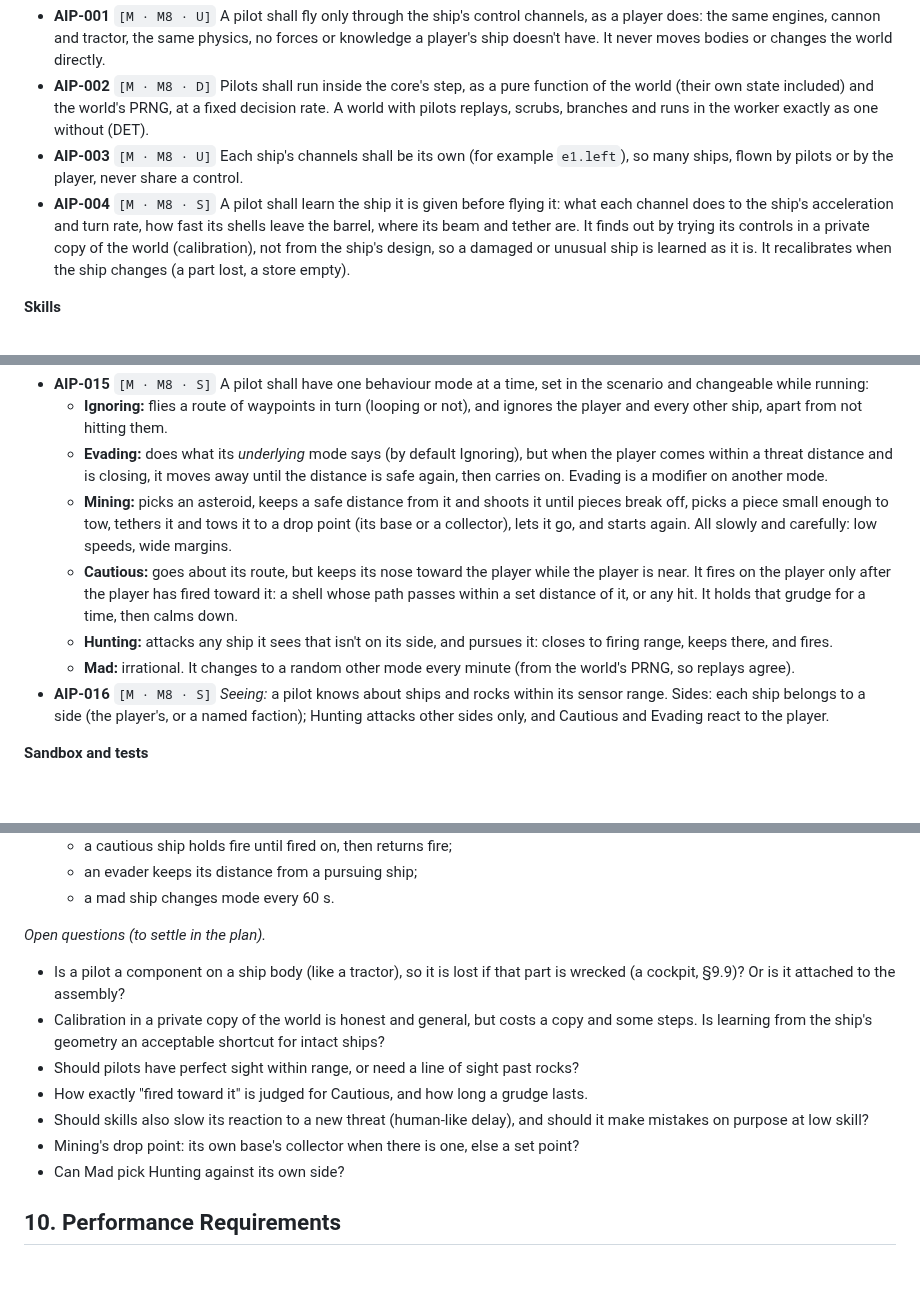
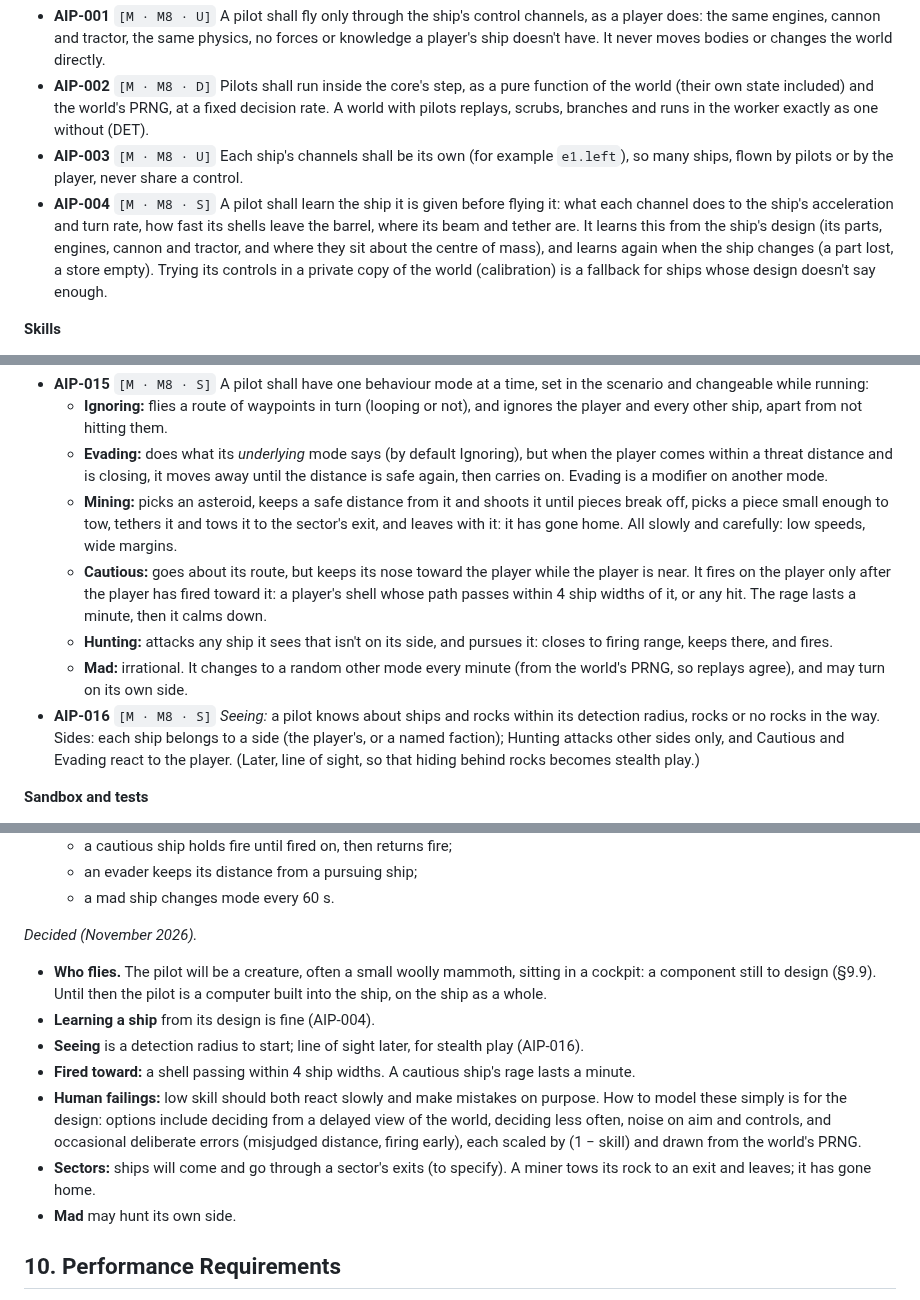
Before and after one commit to oopsboogaloo/mammothspacebattles, a Markdown page: docs/spec.md, 3 parts joined by grey strips. Drawn GitHub-style; blank space fills up the shorter version.

Commit message:
Spec: AI pilots: settle the open questions (computer pilot until the cockpit, learn from design, detection radius, 4 ship widths and a minute's rage, miners leave by an exit, Mad may turn on its own side)
Co-Authored-By: Claude Opus 5.5 <noreply@anthropic.com>
Claude-Session: https://claude.ai/code/session_01WkLjbHmzgkmGAbKaincPM3

```diff
--- a/docs/spec.md
+++ b/docs/spec.md
@@ -608,7 +608,7 @@ Enemy and neutral ships flown by the computer. For now they fly Gunship 2, but n
 - **AIP-001** `[M · M8 · U]` A pilot shall fly only through the ship's control channels, as a player does: the same engines, cannon and tractor, the same physics, no forces or knowledge a player's ship doesn't have. It never moves bodies or changes the world directly.
 - **AIP-002** `[M · M8 · D]` Pilots shall run inside the core's step, as a pure function of the world (their own state included) and the world's PRNG, at a fixed decision rate. A world with pilots replays, scrubs, branches and runs in the worker exactly as one without (DET).
 - **AIP-003** `[M · M8 · U]` Each ship's channels shall be its own (for example `e1.left`), so many ships, flown by pilots or by the player, never share a control.
-- **AIP-004** `[M · M8 · S]` A pilot shall learn the ship it is given before flying it: what each channel does to the ship's acceleration and turn rate, how fast its shells leave the barrel, where its beam and tether are. It finds out by trying its controls in a private copy of the world (calibration), not from the ship's design, so a damaged or unusual ship is learned as it is. It recalibrates when the ship changes (a part lost, a store empty).
+- **AIP-004** `[M · M8 · S]` A pilot shall learn the ship it is given before flying it: what each channel does to the ship's acceleration and turn rate, how fast its shells leave the barrel, where its beam and tether are. It learns this from the ship's design (its parts, engines, cannon and tractor, and where they sit about the centre of mass), and learns again when the ship changes (a part lost, a store empty). Trying its controls in a private copy of the world (calibration) is a fallback for ships whose design doesn't say enough.
 
 **Skills**
 - **AIP-005** `[M · M8 · S]` A pilot shall have a flight skill and a combat skill, each from 0 (novice) to 1 (ace), independent of each other.
@@ -630,11 +630,11 @@ Enemy and neutral ships flown by the computer. For now they fly Gunship 2, but n
 - **AIP-015** `[M · M8 · S]` A pilot shall have one behaviour mode at a time, set in the scenario and changeable while running:
   - **Ignoring:** flies a route of waypoints in turn (looping or not), and ignores the player and every other ship, apart from not hitting them.
   - **Evading:** does what its *underlying* mode says (by default Ignoring), but when the player comes within a threat distance and is closing, it moves away until the distance is safe again, then carries on. Evading is a modifier on another mode.
-  - **Mining:** picks an asteroid, keeps a safe distance from it and shoots it until pieces break off, picks a piece small enough to tow, tethers it and tows it to a drop point (its base or a collector), lets it go, and starts again. All slowly and carefully: low speeds, wide margins.
-  - **Cautious:** goes about its route, but keeps its nose toward the player while the player is near. It fires on the player only after the player has fired toward it: a shell whose path passes within a set distance of it, or any hit. It holds that grudge for a time, then calms down.
+  - **Mining:** picks an asteroid, keeps a safe distance from it and shoots it until pieces break off, picks a piece small enough to tow, tethers it and tows it to the sector's exit, and leaves with it: it has gone home. All slowly and carefully: low speeds, wide margins.
+  - **Cautious:** goes about its route, but keeps its nose toward the player while the player is near. It fires on the player only after the player has fired toward it: a player's shell whose path passes within 4 ship widths of it, or any hit. The rage lasts a minute, then it calms down.
   - **Hunting:** attacks any ship it sees that isn't on its side, and pursues it: closes to firing range, keeps there, and fires.
-  - **Mad:** irrational. It changes to a random other mode every minute (from the world's PRNG, so replays agree).
-- **AIP-016** `[M · M8 · S]` *Seeing:* a pilot knows about ships and rocks within its sensor range. Sides: each ship belongs to a side (the player's, or a named faction); Hunting attacks other sides only, and Cautious and Evading react to the player.
+  - **Mad:** irrational. It changes to a random other mode every minute (from the world's PRNG, so replays agree), and may turn on its own side.
+- **AIP-016** `[M · M8 · S]` *Seeing:* a pilot knows about ships and rocks within its detection radius, rocks or no rocks in the way. Sides: each ship belongs to a side (the player's, or a named faction); Hunting attacks other sides only, and Cautious and Evading react to the player. (Later, line of sight, so that hiding behind rocks becomes stealth play.)
 
 **Sandbox and tests**
 - **AIP-017** `[M · M8 · E]` The sandbox shall show each pilot's mode, skills and current intention (target, waypoint, state) in the inspector, and optionally draw its plan (route, aim point, line of fire) as an overlay. Mode and skills can be changed live.
@@ -647,14 +647,14 @@ Enemy and neutral ships flown by the computer. For now they fly Gunship 2, but n
   - an evader keeps its distance from a pursuing ship;
   - a mad ship changes mode every 60 s.
 
-*Open questions (to settle in the plan).*
-- Is a pilot a component on a ship body (like a tractor), so it is lost if that part is wrecked (a cockpit, §9.9)? Or is it attached to the assembly?
-- Calibration in a private copy of the world is honest and general, but costs a copy and some steps. Is learning from the ship's geometry an acceptable shortcut for intact ships?
-- Should pilots have perfect sight within range, or need a line of sight past rocks?
-- How exactly "fired toward it" is judged for Cautious, and how long a grudge lasts.
-- Should skills also slow its reaction to a new threat (human-like delay), and should it make mistakes on purpose at low skill?
-- Mining's drop point: its own base's collector when there is one, else a set point?
-- Can Mad pick Hunting against its own side?
+*Decided (November 2026).*
+- **Who flies.** The pilot will be a creature, often a small woolly mammoth, sitting in a cockpit: a component still to design (§9.9). Until then the pilot is a computer built into the ship, on the ship as a whole.
+- **Learning a ship** from its design is fine (AIP-004).
+- **Seeing** is a detection radius to start; line of sight later, for stealth play (AIP-016).
+- **Fired toward:** a shell passing within 4 ship widths. A cautious ship's rage lasts a minute.
+- **Human failings:** low skill should both react slowly and make mistakes on purpose. How to model these simply is for the design: options include deciding from a delayed view of the world, deciding less often, noise on aim and controls, and occasional deliberate errors (misjudged distance, firing early), each scaled by (1 − skill) and drawn from the world's PRNG.
+- **Sectors:** ships will come and go through a sector's exits (to specify). A miner tows its rock to an exit and leaves; it has gone home.
+- **Mad** may hunt its own side.
 
 ## 10. Performance Requirements
 
```
